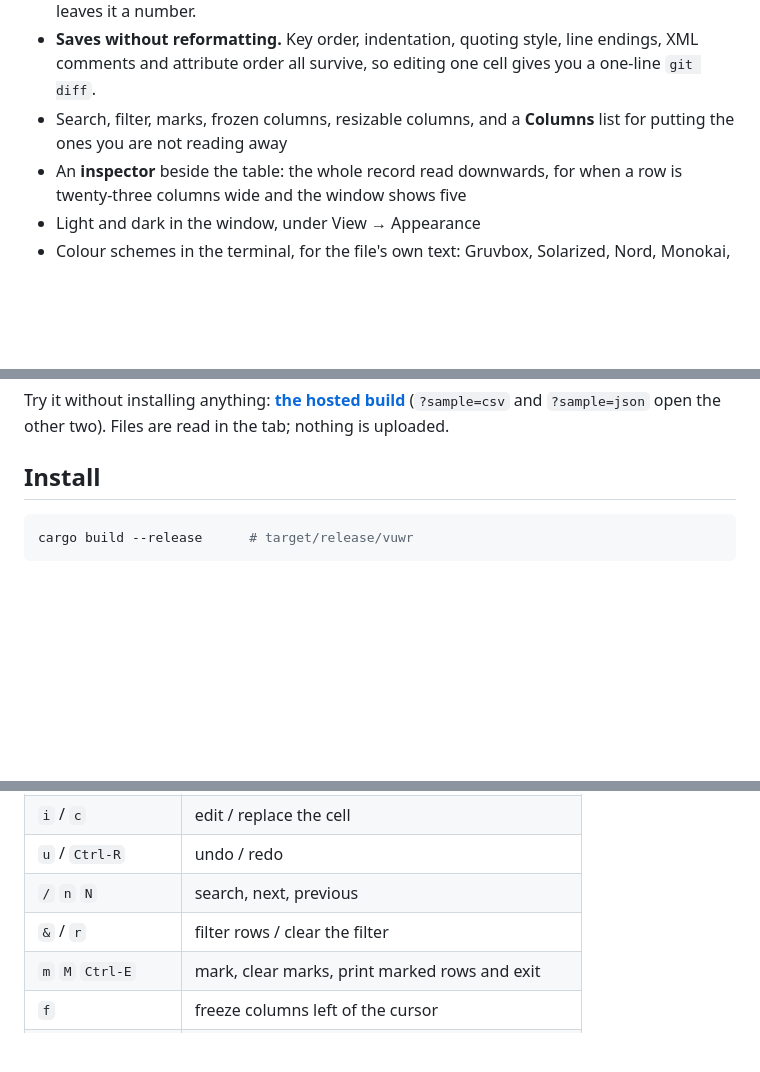
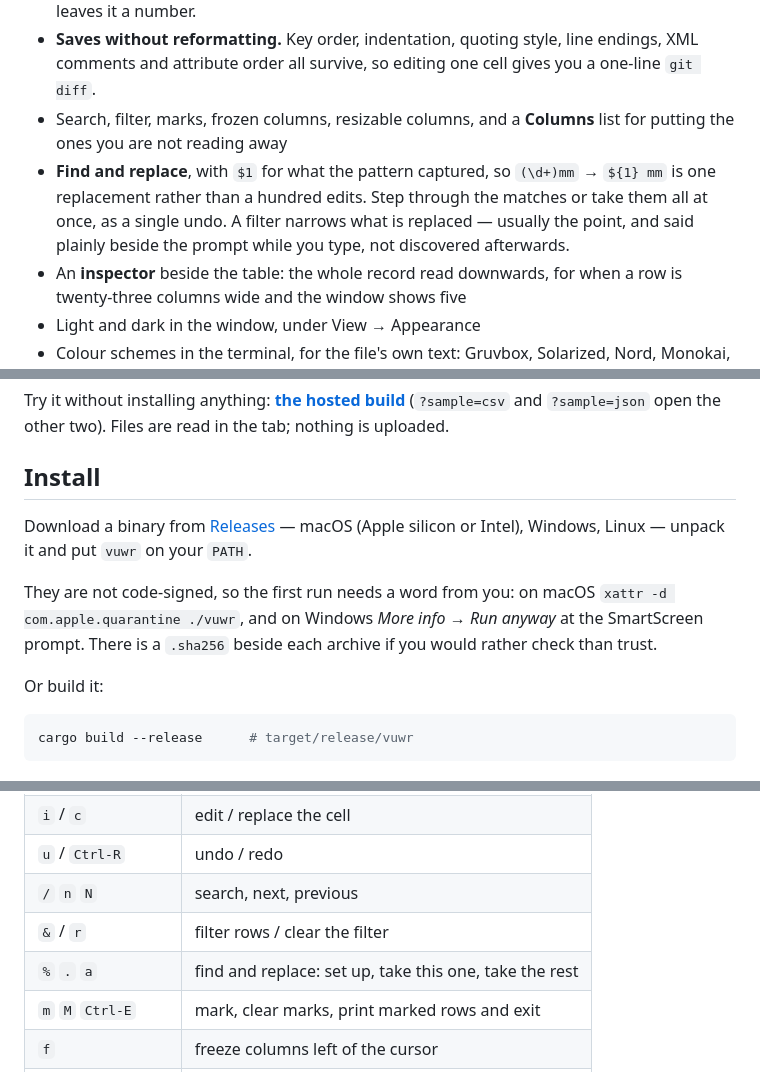
Before and after one commit to mageaustralia/vuwr, a Markdown page: README.md, 3 parts joined by grey strips. Drawn GitHub-style; blank space fills up the shorter version.

Commit message:
README: find and replace, and where the binaries are
The keys table and the feature list both predate replacing, and Install
still assumed everyone builds from source now that a tag produces four
binaries.

````diff
--- a/README.md
+++ b/README.md
@@ -20,6 +20,11 @@ file meant a text editor plus `jq` or `xmllint`.
   one cell gives you a one-line `git diff`.
 - Search, filter, marks, frozen columns, resizable columns, and a
   **Columns** list for putting the ones you are not reading away
+- **Find and replace**, with `$1` for what the pattern captured, so
+  `(\d+)mm` → `${1} mm` is one replacement rather than a hundred edits.
+  Step through the matches or take them all at once, as a single undo. A
+  filter narrows what is replaced — usually the point, and said plainly
+  beside the prompt while you type, not discovered afterwards.
 - An **inspector** beside the table: the whole record read downwards, for
   when a row is twenty-three columns wide and the window shows five
 - Light and dark in the window, under View → Appearance
@@ -69,6 +74,17 @@ the tab; nothing is uploaded.
 
 ## Install
 
+Download a binary from [Releases](https://github.com/mageaustralia/vuwr/releases)
+— macOS (Apple silicon or Intel), Windows, Linux — unpack it and put
+`vuwr` on your `PATH`.
+
+They are not code-signed, so the first run needs a word from you: on macOS
+`xattr -d com.apple.quarantine ./vuwr`, and on Windows *More info* →
+*Run anyway* at the SmartScreen prompt. There is a `.sha256` beside each
+archive if you would rather check than trust.
+
+Or build it:
+
 ```sh
 cargo build --release      # target/release/vuwr
 ```
@@ -97,6 +113,7 @@ matter in the current view.
 | `u` / `Ctrl-R` | undo / redo |
 | `/` `n` `N` | search, next, previous |
 | `&` / `r` | filter rows / clear the filter |
+| `%` `.` `a` | find and replace: set up, take this one, take the rest |
 | `m` `M` `Ctrl-E` | mark, clear marks, print marked rows and exit |
 | `f` | freeze columns left of the cursor |
 | `<` `>` `=` | narrow, widen, re-fit the column (or drag its edge) |
````
